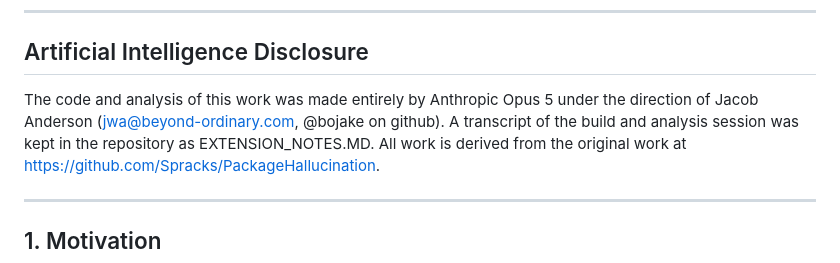
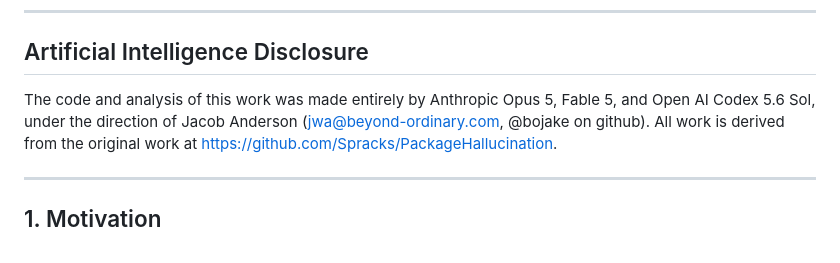
Before and after one commit to bojake/PackageHallucination2026, a Markdown page: REPLICATION.md, the part around the change. GitHub-like rendering.

Commit message:
rewording the AI disclosure as the transcript has evolved into more of a running thoughts document.

```diff
--- a/REPLICATION.md
+++ b/REPLICATION.md
@@ -68,9 +68,8 @@ is not directly comparable to the paper's numbers and we make no ratio claims ag
 
 ## Artificial Intelligence Disclosure
 
-The code and analysis of this work was made entirely by Anthropic Opus 5 under the direction
-of Jacob Anderson (<jwa@beyond-ordinary.com>, @bojake on github). A transcript of the build
-and analysis session was kept in the repository as EXTENSION_NOTES.MD. All work is derived
+The code and analysis of this work was made entirely by Anthropic Opus 5, Fable 5, and Open AI Codex 5.6 Sol,
+under the direction of Jacob Anderson (<jwa@beyond-ordinary.com>, @bojake on github). All work is derived
 from the original work at <https://github.com/Spracks/PackageHallucination>.
 
 ---
```
